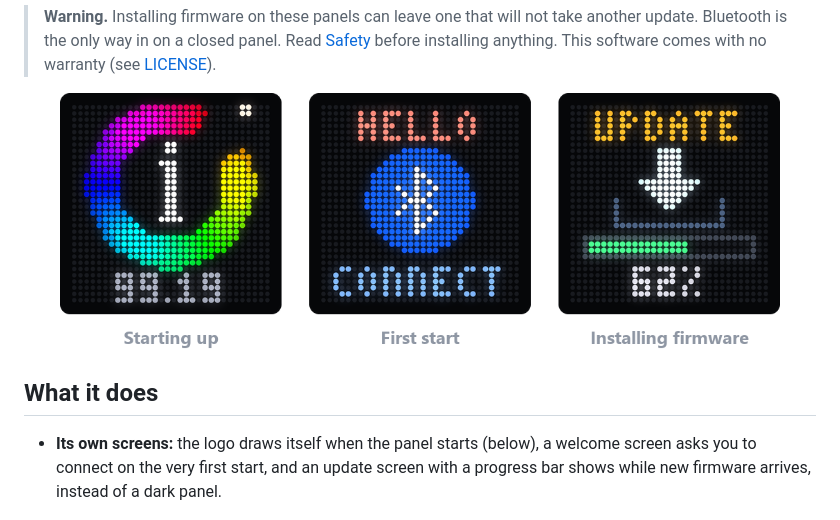
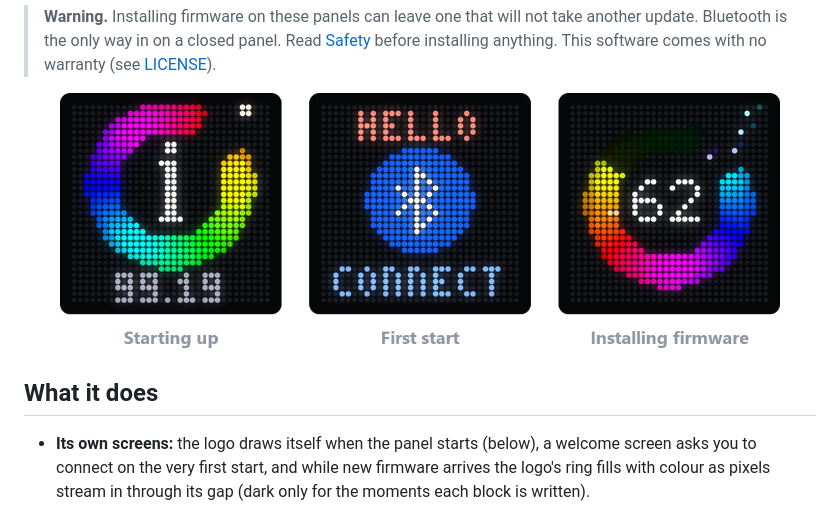
Before and after one commit to Almo7aya/openipixelcolor, a Markdown page: README.md, the part around one of its changes. Drawn GitHub-style; pictures changed too: docs/images/screens.png.

Commit message:
Update screen: the logo's ring fills with colour as the firmware arrives, pixels stream in, percentage

```diff
--- a/README.md
+++ b/README.md
@@ -22,8 +22,8 @@ then **Install firmware** twice. Nothing to install on the computer.
 ## What it does
 
 - **Its own screens:** the logo draws itself when the panel starts (below), a welcome screen asks you
-  to connect on the very first start, and an update screen with a progress bar shows while new
-  firmware arrives, instead of a dark panel.
+  to connect on the very first start, and while new firmware arrives the logo's ring fills with colour
+  as pixels stream in through its gap (dark only for the moments each block is written).
 
   <img src="docs/images/boot.gif" width="200" alt="The boot animation: the colour ring draws itself around the letter i, a pixel flies out of the gap, the version appears">
 
```
Also changed, not shown: other parts of README.md (+1 -1 lines), 1 other file.
